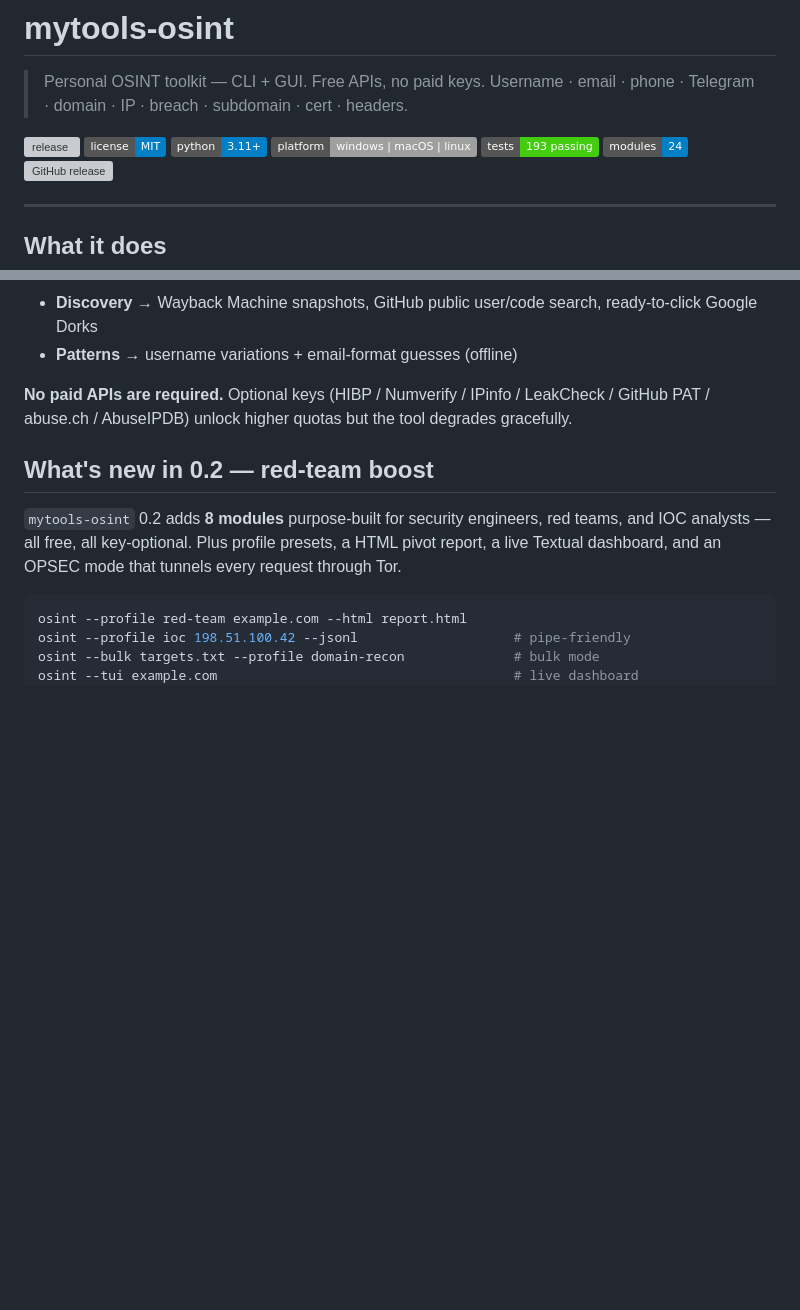
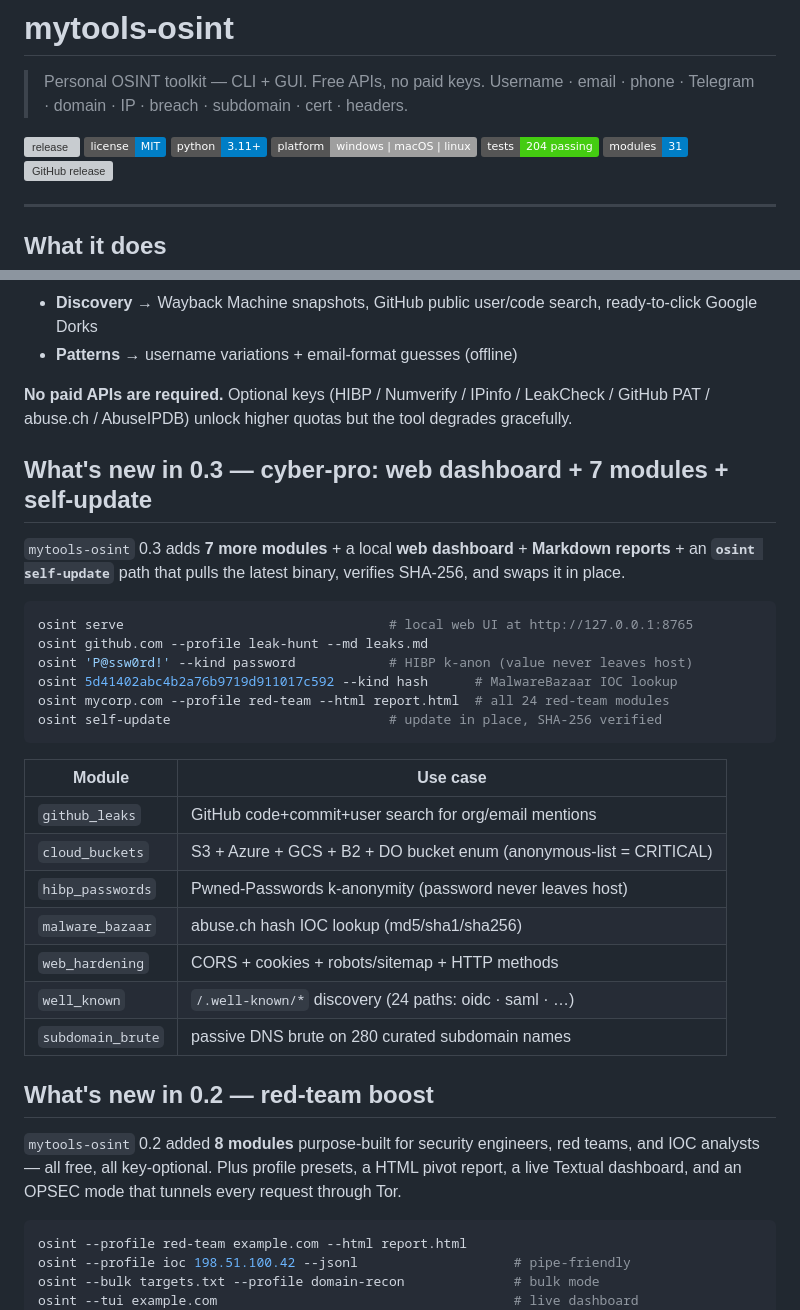
Before and after one commit to Azizbek16l/mytools-osint, a Markdown page: README.md, 2 parts joined by grey strips. GitHub-like rendering; badges without logos; blank space fills up the shorter version; grey boxes are pictures that could not be loaded.

Commit message:
readme: v0.3.0 highlights + bump badge counts (tests 204, modules 31)

````diff
--- a/README.md
+++ b/README.md
@@ -7,8 +7,8 @@
 [![License: MIT](https://img.shields.io/badge/license-MIT-blue.svg)](LICENSE)
 ![Python 3.11+](https://img.shields.io/badge/python-3.11%2B-blue)
 ![Platform](https://img.shields.io/badge/platform-windows%20%7C%20macOS%20%7C%20linux-lightgrey)
-[![tests](https://img.shields.io/badge/tests-193%20passing-brightgreen)](#)
-[![modules](https://img.shields.io/badge/modules-24-blue)](#)
+[![tests](https://img.shields.io/badge/tests-204%20passing-brightgreen)](#)
+[![modules](https://img.shields.io/badge/modules-31-blue)](#)
 [![GitHub release](https://img.shields.io/github/v/release/Azizbek16l/mytools-osint?sort=semver)](https://github.com/Azizbek16l/mytools-osint/releases/latest)
 
 ---
@@ -28,9 +28,34 @@ Given one input — a username, email, phone, Telegram handle, domain, or IP —
 
 **No paid APIs are required.** Optional keys (HIBP / Numverify / IPinfo / LeakCheck / GitHub PAT / abuse.ch / AbuseIPDB) unlock higher quotas but the tool degrades gracefully.
 
+## What's new in 0.3 — cyber-pro: web dashboard + 7 modules + self-update
+
+`mytools-osint` 0.3 adds **7 more modules** + a local **web dashboard** +
+**Markdown reports** + an **`osint self-update`** path that pulls the
+latest binary, verifies SHA-256, and swaps it in place.
+
+```bash
+osint serve                                  # local web UI at http://127.0.0.1:8765
+osint github.com --profile leak-hunt --md leaks.md
+osint 'P@ssw0rd!' --kind password            # HIBP k-anon (value never leaves host)
+osint 5d41402abc4b2a76b9719d911017c592 --kind hash      # MalwareBazaar IOC lookup
+osint mycorp.com --profile red-team --html report.html  # all 24 red-team modules
+osint self-update                            # update in place, SHA-256 verified
+```
+
+| Module          | Use case                                                  |
+|-----------------|-----------------------------------------------------------|
+| `github_leaks`  | GitHub code+commit+user search for org/email mentions     |
+| `cloud_buckets` | S3 + Azure + GCS + B2 + DO bucket enum (anonymous-list = CRITICAL) |
+| `hibp_passwords`| Pwned-Passwords k-anonymity (password never leaves host)  |
+| `malware_bazaar`| abuse.ch hash IOC lookup (md5/sha1/sha256)                |
+| `web_hardening` | CORS + cookies + robots/sitemap + HTTP methods            |
+| `well_known`    | `/.well-known/*` discovery (24 paths: oidc · saml · …)    |
+| `subdomain_brute` | passive DNS brute on 280 curated subdomain names        |
+
 ## What's new in 0.2 — red-team boost
 
-`mytools-osint` 0.2 adds **8 modules** purpose-built for security engineers,
+`mytools-osint` 0.2 added **8 modules** purpose-built for security engineers,
 red teams, and IOC analysts — all free, all key-optional. Plus profile
 presets, a HTML pivot report, a live Textual dashboard, and an OPSEC mode
 that tunnels every request through Tor.
````
